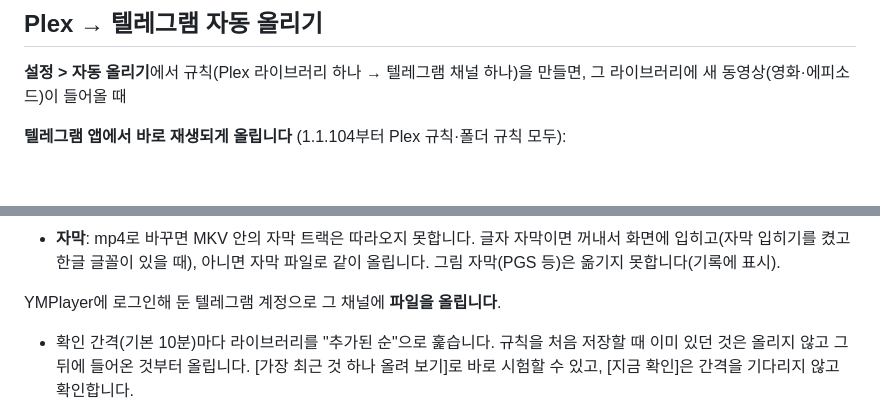
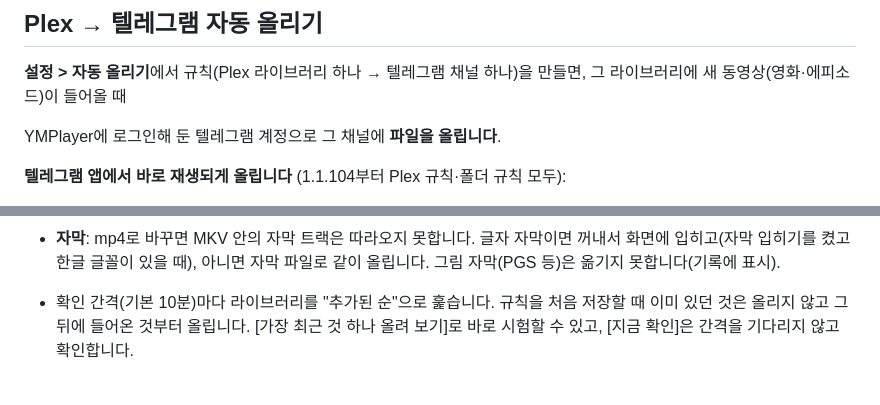
Before and after one commit to yume-script/ym_player, a Markdown page: README.md, 2 parts joined by grey strips. Rendered like a GitHub page; blank space fills up the shorter version.

Commit message:
README: 자동 올리기 설명 위치 바로잡음
Co-Authored-By: Claude Fable 5.2 <noreply@anthropic.com>
Claude-Session: https://claude.ai/code/session_01TRv9H2o9wx5sUtmWqgboW7

```diff
--- a/README.md
+++ b/README.md
@@ -487,6 +487,9 @@ Jazz24)가 들어갑니다. 방송국은 한 줄에 하나 `이름 | 스트림
 
 **설정 > 자동 올리기**에서 규칙(Plex 라이브러리 하나 → 텔레그램 채널 하나)을 만들면, 그 라이브러리에 새 동영상(영화·에피소드)이 들어올 때
 
+YMPlayer에 로그인해 둔 텔레그램 계정으로 그 채널에 **파일을 올립니다**.
+
+
 **텔레그램 앱에서 바로 재생되게 올립니다** (1.1.104부터 Plex 규칙·폴더 규칙 모두):
 - 올리는 영상은 언제나 **MP4 (H.264 영상 + AAC 소리)** 입니다. 텔레그램 앱은 MKV·AVI·WMV나 HEVC 영상, AC3·DTS·MP3 소리를 바로 재생하지 못하고
   받기만 되거나 소리가 끊기므로, 필요한 만큼만 다시 담거나 인코딩합니다 (이미 H.264/AAC mp4면 손대지 않음).
@@ -498,8 +501,6 @@ Jazz24)가 들어갑니다. 방송국은 한 줄에 하나 `이름 | 스트림
   복사본과 임시 파일은 끝나면 지웁니다. (rclone 원격을 직접 적은 폴더 규칙은 전부터 받아서 처리했습니다.)
 - **자막**: mp4로 바꾸면 MKV 안의 자막 트랙은 따라오지 못합니다. 글자 자막이면 꺼내서 화면에 입히고(자막 입히기를 켰고 한글 글꼴이 있을 때),
   아니면 자막 파일로 같이 올립니다. 그림 자막(PGS 등)은 옮기지 못합니다(기록에 표시).
-
-YMPlayer에 로그인해 둔 텔레그램 계정으로 그 채널에 **파일을 올립니다**.
 
 - 확인 간격(기본 10분)마다 라이브러리를 "추가된 순"으로 훑습니다. 규칙을 처음 저장할 때 이미 있던 것은 올리지 않고 그 뒤에 들어온 것부터 올립니다.
   [가장 최근 것 하나 올려 보기]로 바로 시험할 수 있고, [지금 확인]은 간격을 기다리지 않고 확인합니다.
```
